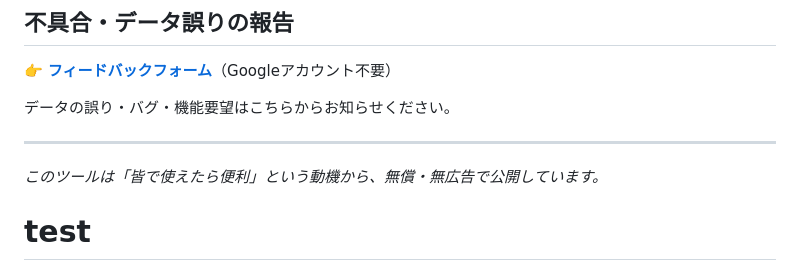
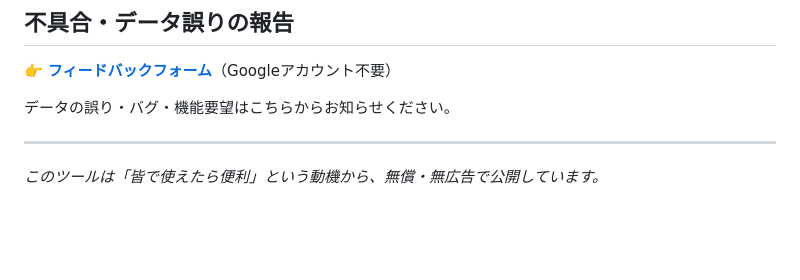
Before and after one commit to VetCalcPRO/vetcalc-pro, a Markdown page: README.md, the part around the change. Rendered like a GitHub page; blank space fills up the shorter version.

Commit message:
テスト用記述を削除

```diff
--- a/README.md
+++ b/README.md
@@ -81,4 +81,3 @@
 ---
 
 *このツールは「皆で使えたら便利」という動機から、無償・無広告で公開しています。*
-# test
```
